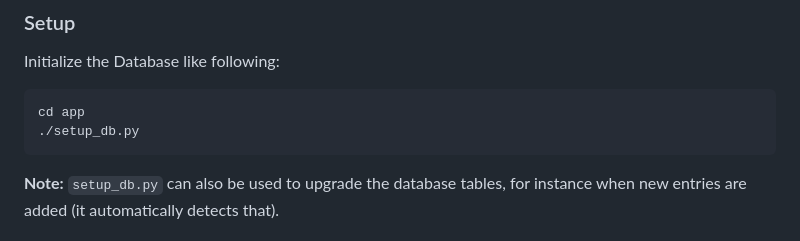
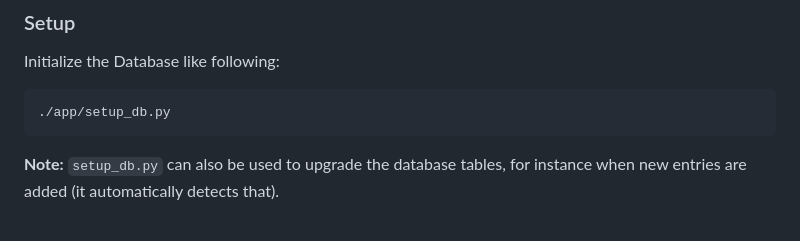
Before and after one commit to PX4/flight_review, a Markdown page: README.md, the part around the change. Rendered like a GitHub page.

Commit message:
Update README.md
Co-authored-by: Beat Küng <beat-kueng@gmx.net>

````diff
--- a/README.md
+++ b/README.md
@@ -61,8 +61,7 @@ pip install -r requirements.txt
 Initialize the Database like following:
 
 ```bash
-cd app
-./setup_db.py
+./app/setup_db.py
 ```
 
 **Note:** `setup_db.py` can also be used to upgrade the database tables, for instance when new entries are added (it automatically detects that).
````
